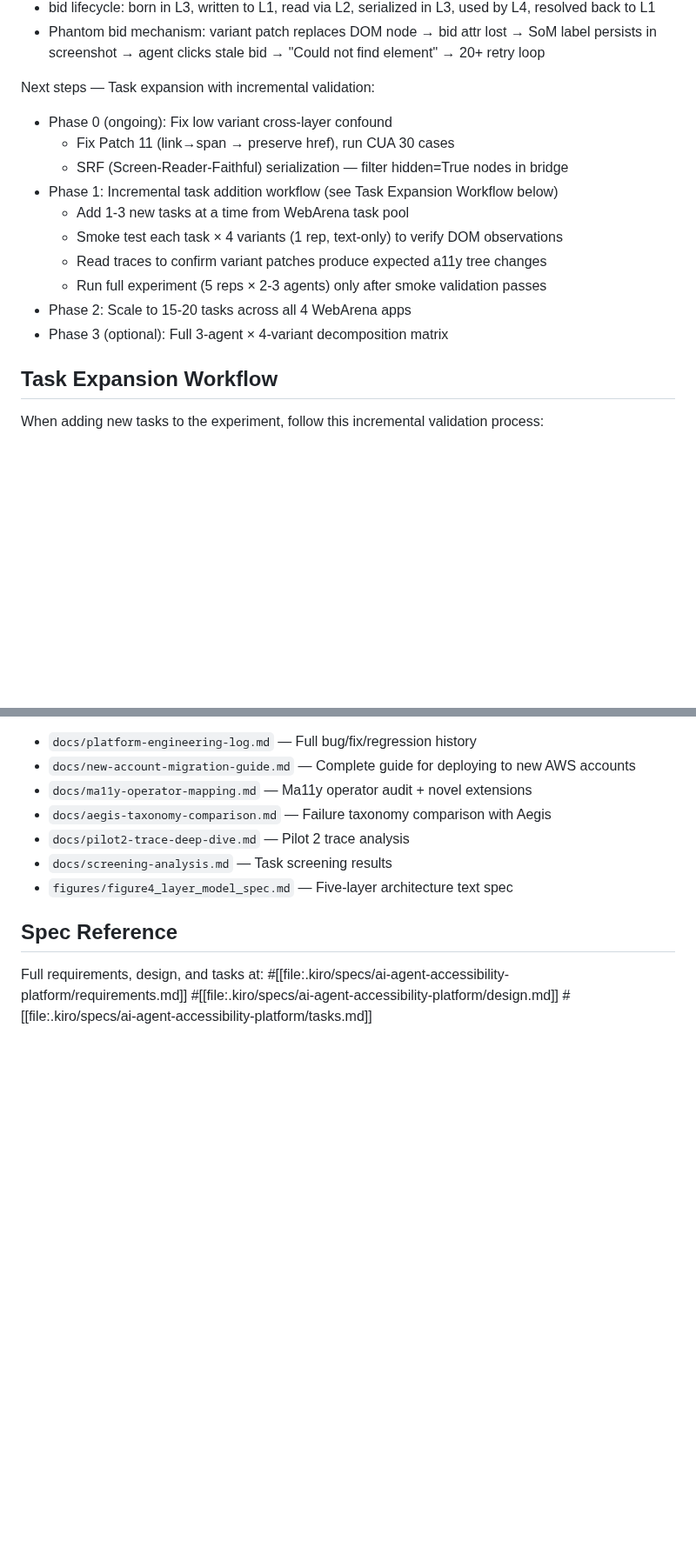
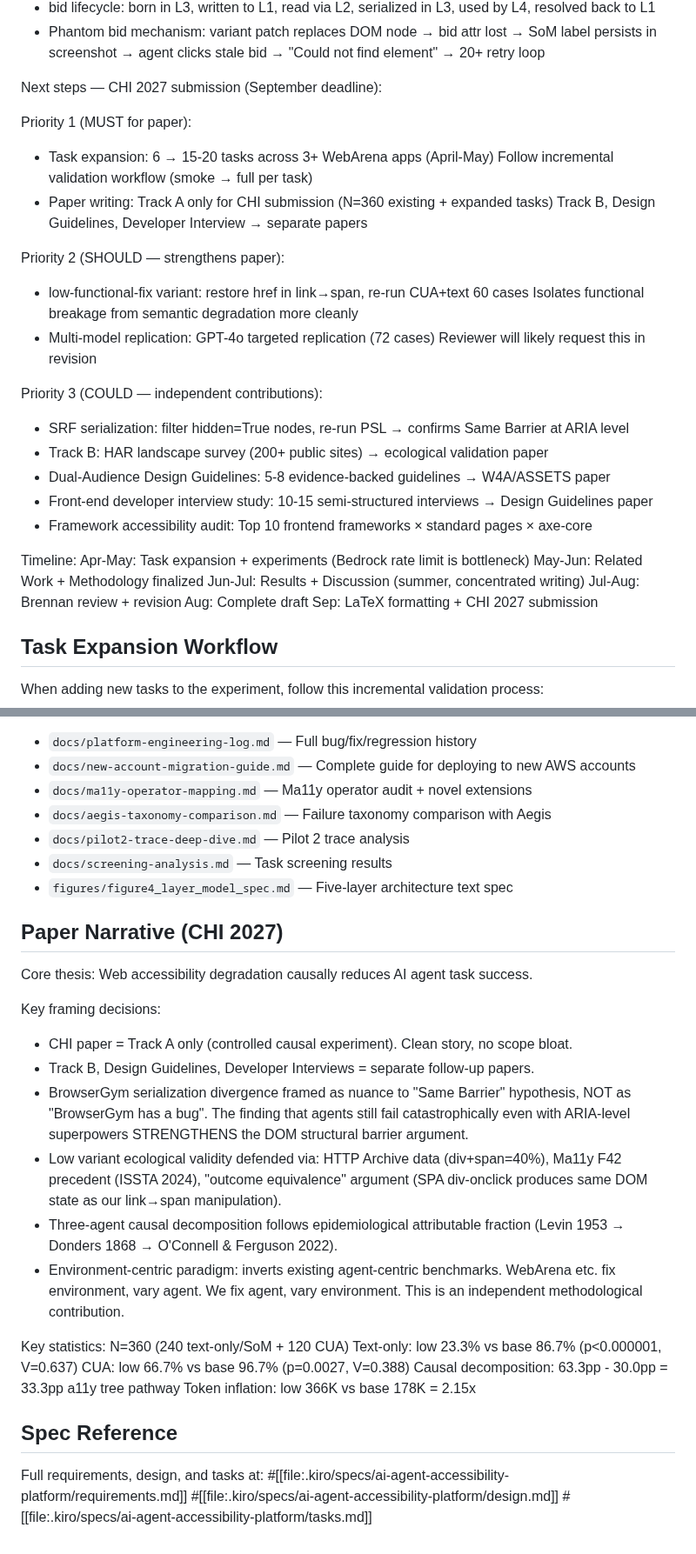
Before and after one commit to Alex-jjh/ai-agent-accessibility, a Markdown page: .kiro/steering/project-context.md, 2 parts joined by grey strips. Shown at 87% size. Rendered like a GitHub page; blank space fills up the shorter version.

Commit message:
docs: Major steering update — theory, paper strategy, CHI timeline
1. Three-layer independence framework: DOM semantic, JS behavior, Visual/CSS
   layers are independent. BrowserGym agents have ARIA-level superpower over
   real screen readers. Results are conservative lower bound.

2. DOM Projection Theory: DOM is single source of truth. Each agent type
   observes a different lossy projection. Three-agent experiment = differential
   analysis across projection pathways. BrowserGym serialization divergence
   extends beyond aria-hidden (AccName, live regions, Shadow DOM, etc.).

3. CHI 2027 priorities: P1 task expansion + paper writing (Track A only),
   P2 low-functional-fix + multi-model replication, P3 SRF/Track B/guidelines.
   Timeline: Apr-May experiments, Jun-Jul writing, Sep submission.

4. Paper Narrative section: core thesis, framing decisions, ecological validity
   defense, causal decomposition methodology, key statistics.

```diff
--- a/.kiro/steering/project-context.md
+++ b/.kiro/steering/project-context.md
@@ -122,17 +132,34 @@ Architecture diagrams generated (2026-04-08):
 - Phantom bid mechanism: variant patch replaces DOM node → bid attr lost → SoM label persists
   in screenshot → agent clicks stale bid → "Could not find element" → 20+ retry loop
 
-Next steps — Task expansion with incremental validation:
-- Phase 0 (ongoing): Fix low variant cross-layer confound
-  - Fix Patch 11 (link→span → preserve href), run CUA 30 cases
-  - SRF (Screen-Reader-Faithful) serialization — filter hidden=True nodes in bridge
-- Phase 1: Incremental task addition workflow (see Task Expansion Workflow below)
-  - Add 1-3 new tasks at a time from WebArena task pool
-  - Smoke test each task × 4 variants (1 rep, text-only) to verify DOM observations
-  - Read traces to confirm variant patches produce expected a11y tree changes
-  - Run full experiment (5 reps × 2-3 agents) only after smoke validation passes
-- Phase 2: Scale to 15-20 tasks across all 4 WebArena apps
-- Phase 3 (optional): Full 3-agent × 4-variant decomposition matrix
+Next steps — CHI 2027 submission (September deadline):
+
+Priority 1 (MUST for paper):
+- Task expansion: 6 → 15-20 tasks across 3+ WebArena apps (April-May)
+  Follow incremental validation workflow (smoke → full per task)
+- Paper writing: Track A only for CHI submission (N=360 existing + expanded tasks)
+  Track B, Design Guidelines, Developer Interview → separate papers
+
+Priority 2 (SHOULD — strengthens paper):
+- low-functional-fix variant: restore href in link→span, re-run CUA+text 60 cases
+  Isolates functional breakage from semantic degradation more cleanly
+- Multi-model replication: GPT-4o targeted replication (72 cases)
+  Reviewer will likely request this in revision
+
+Priority 3 (COULD — independent contributions):
+- SRF serialization: filter hidden=True nodes, re-run PSL → confirms Same Barrier at ARIA level
+- Track B: HAR landscape survey (200+ public sites) → ecological validation paper
+- Dual-Audience Design Guidelines: 5-8 evidence-backed guidelines → W4A/ASSETS paper
+- Front-end developer interview study: 10-15 semi-structured interviews → Design Guidelines paper
+- Framework accessibility audit: Top 10 frontend frameworks × standard pages × axe-core
+
+Timeline:
+  Apr-May: Task expansion + experiments (Bedrock rate limit is bottleneck)
+  May-Jun: Related Work + Methodology finalized
+  Jun-Jul: Results + Discussion (summer, concentrated writing)
+  Jul-Aug: Brennan review + revision
+  Aug: Complete draft
+  Sep: LaTeX formatting + CHI 2027 submission
 
 ## Task Expansion Workflow
 
@@ -448,6 +487,32 @@ figures/         — Architecture diagrams (matplotlib-generated PNGs + source s
 - `docs/screening-analysis.md` — Task screening results
 - `figures/figure4_layer_model_spec.md` — Five-layer architecture text spec
 
+## Paper Narrative (CHI 2027)
+
+Core thesis: Web accessibility degradation causally reduces AI agent task success.
+
+Key framing decisions:
+- CHI paper = Track A only (controlled causal experiment). Clean story, no scope bloat.
+- Track B, Design Guidelines, Developer Interviews = separate follow-up papers.
+- BrowserGym serialization divergence framed as nuance to "Same Barrier" hypothesis,
+  NOT as "BrowserGym has a bug". The finding that agents still fail catastrophically
+  even with ARIA-level superpowers STRENGTHENS the DOM structural barrier argument.
+- Low variant ecological validity defended via: HTTP Archive data (div+span=40%),
+  Ma11y F42 precedent (ISSTA 2024), "outcome equivalence" argument (SPA div-onclick
+  produces same DOM state as our link→span manipulation).
+- Three-agent causal decomposition follows epidemiological attributable fraction
+  (Levin 1953 → Donders 1868 → O'Connell & Ferguson 2022).
+- Environment-centric paradigm: inverts existing agent-centric benchmarks.
+  WebArena etc. fix environment, vary agent. We fix agent, vary environment.
+  This is an independent methodological contribution.
+
+Key statistics:
+  N=360 (240 text-only/SoM + 120 CUA)
+  Text-only: low 23.3% vs base 86.7% (p<0.000001, V=0.637)
+  CUA: low 66.7% vs base 96.7% (p=0.0027, V=0.388)
+  Causal decomposition: 63.3pp - 30.0pp = 33.3pp a11y tree pathway
+  Token inflation: low 366K vs base 178K = 2.15x
+
 ## Spec Reference
 
 Full requirements, design, and tasks at:
```
Also changed, not shown: other parts of .kiro/steering/project-context.md (+22 -0 lines).
